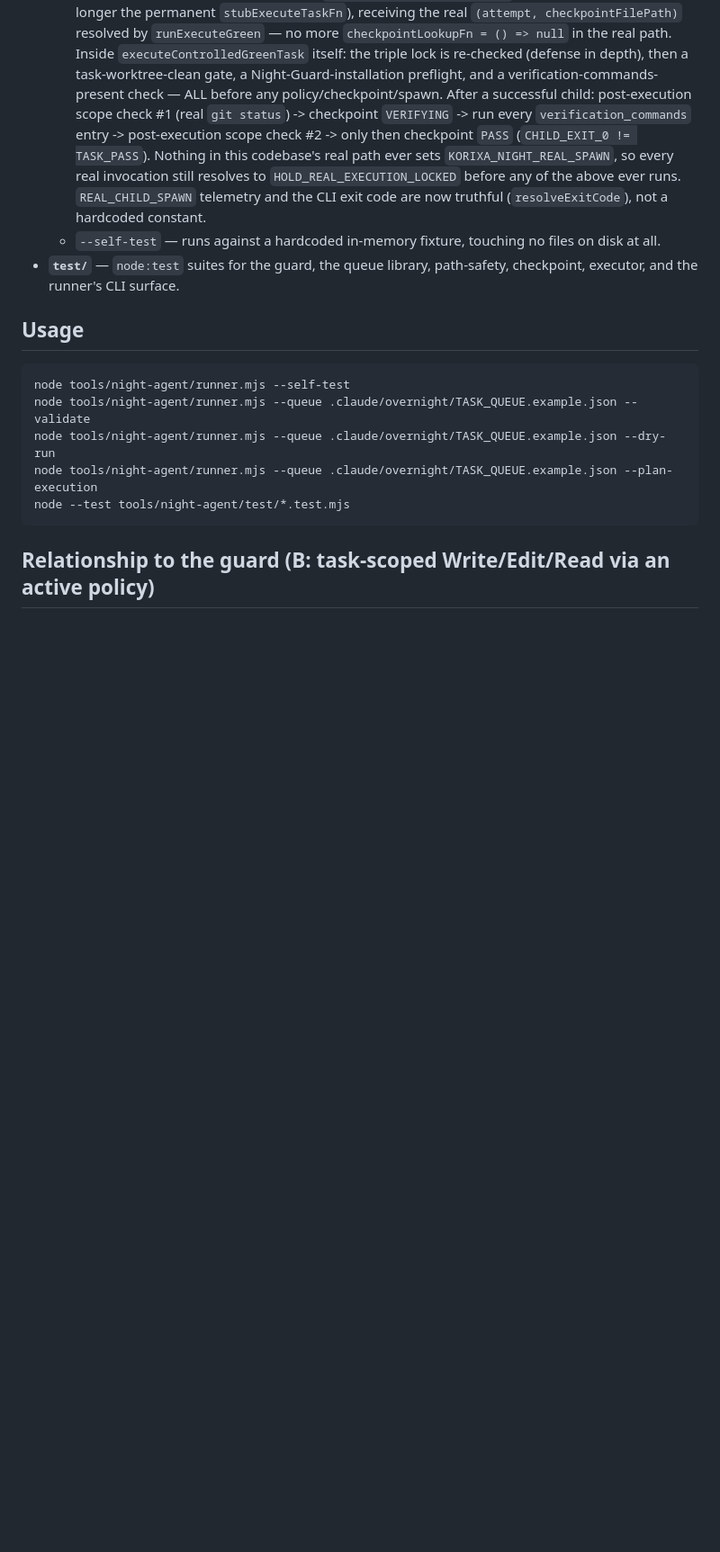
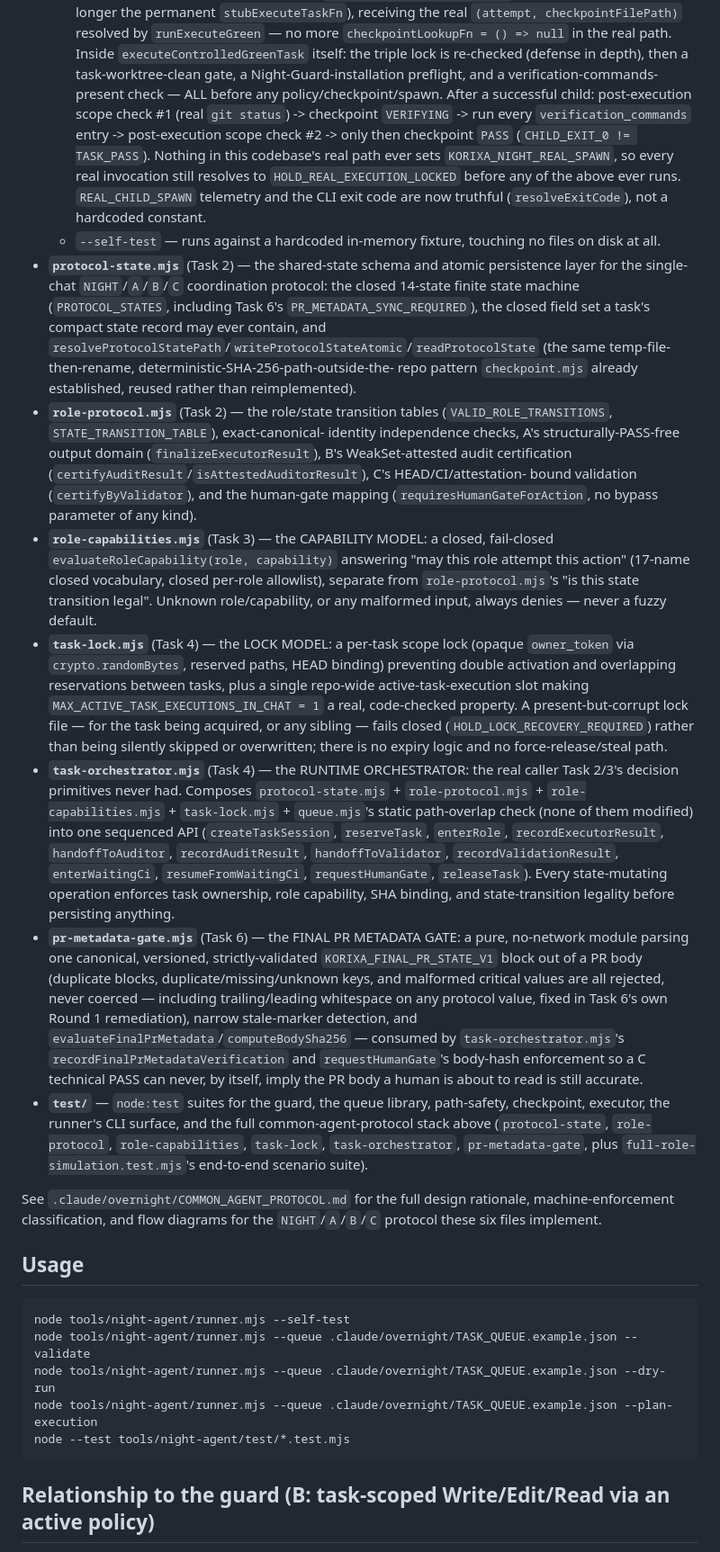
Before and after one commit to freddyestebancuervo/rouvy_pro, a Markdown page: tools/night-agent/README.md, the part around the change. Shown at 90% size. Drawn GitHub-style; blank space fills up the shorter version.

Commit message:
docs(night-agent): document Tasks 2/3/4/6 modules in README.md (Task 7)
tools/night-agent/README.md's "## Files" section enumerated only the
original 6 files (queue.mjs, path-safety.mjs, checkpoint.mjs, executor.mjs,
runner.mjs, test/) but never mentioned the six modules Tasks 2, 3, 4, and 6
added and merged to main: protocol-state.mjs, role-protocol.mjs,
role-capabilities.mjs, task-lock.mjs, task-orchestrator.mjs,
pr-metadata-gate.mjs. A developer reading this README would not learn
these modules -- the entire single-chat NIGHT/A/B/C protocol stack --
exist at all.

Adds one paragraph per module (purpose, key exports, how it composes with
the others), matching the existing README's own style, and a pointer to
COMMON_AGENT_PROTOCOL.md for the full design rationale.

Documentation-only change. Zero runtime code touched.

BEFORE: grep for the 6 module names in README.md -> 0 matches.
AFTER:  all 6 module names present and individually confirmed.

```diff
--- a/tools/night-agent/README.md
+++ b/tools/night-agent/README.md
@@ -112,8 +112,68 @@ SAFETY.md`'s "NIGHT-V1-D" section for the full rationale.
     (`resolveExitCode`), not a hardcoded constant.
   - `--self-test` — runs against a hardcoded in-memory fixture, touching no
     files on disk at all.
+- **`protocol-state.mjs`** (Task 2) — the shared-state schema and atomic
+  persistence layer for the single-chat `NIGHT`/`A`/`B`/`C` coordination
+  protocol: the closed 14-state finite state machine (`PROTOCOL_STATES`,
+  including Task 6's `PR_METADATA_SYNC_REQUIRED`), the closed field set a
+  task's compact state record may ever contain, and
+  `resolveProtocolStatePath`/`writeProtocolStateAtomic`/`readProtocolState`
+  (the same temp-file-then-rename, deterministic-SHA-256-path-outside-the-
+  repo pattern `checkpoint.mjs` already established, reused rather than
+  reimplemented).
+- **`role-protocol.mjs`** (Task 2) — the role/state transition tables
+  (`VALID_ROLE_TRANSITIONS`, `STATE_TRANSITION_TABLE`), exact-canonical-
+  identity independence checks, A's structurally-PASS-free output domain
+  (`finalizeExecutorResult`), B's WeakSet-attested audit certification
+  (`certifyAuditResult`/`isAttestedAuditorResult`), C's HEAD/CI/attestation-
+  bound validation (`certifyByValidator`), and the human-gate mapping
+  (`requiresHumanGateForAction`, no bypass parameter of any kind).
+- **`role-capabilities.mjs`** (Task 3) — the CAPABILITY MODEL: a closed,
+  fail-closed `evaluateRoleCapability(role, capability)` answering "may
+  this role attempt this action" (17-name closed vocabulary, closed
+  per-role allowlist), separate from `role-protocol.mjs`'s "is this state
+  transition legal". Unknown role/capability, or any malformed input,
+  always denies — never a fuzzy default.
+- **`task-lock.mjs`** (Task 4) — the LOCK MODEL: a per-task scope lock
+  (opaque `owner_token` via `crypto.randomBytes`, reserved paths, HEAD
+  binding) preventing double activation and overlapping reservations
+  between tasks, plus a single repo-wide active-task-execution slot making
+  `MAX_ACTIVE_TASK_EXECUTIONS_IN_CHAT = 1` a real, code-checked property.
+  A present-but-corrupt lock file — for the task being acquired, or any
+  sibling — fails closed (`HOLD_LOCK_RECOVERY_REQUIRED`) rather than being
+  silently skipped or overwritten; there is no expiry logic and no
+  force-release/steal path.
+- **`task-orchestrator.mjs`** (Task 4) — the RUNTIME ORCHESTRATOR: the real
+  caller Task 2/3's decision primitives never had. Composes
+  `protocol-state.mjs` + `role-protocol.mjs` + `role-capabilities.mjs` +
+  `task-lock.mjs` + `queue.mjs`'s static path-overlap check (none of them
+  modified) into one sequenced API (`createTaskSession`, `reserveTask`,
+  `enterRole`, `recordExecutorResult`, `handoffToAuditor`,
+  `recordAuditResult`, `handoffToValidator`, `recordValidationResult`,
+  `enterWaitingCi`, `resumeFromWaitingCi`, `requestHumanGate`,
+  `releaseTask`). Every state-mutating operation enforces task ownership,
+  role capability, SHA binding, and state-transition legality before
+  persisting anything.
+- **`pr-metadata-gate.mjs`** (Task 6) — the FINAL PR METADATA GATE: a pure,
+  no-network module parsing one canonical, versioned, strictly-validated
+  `KORIXA_FINAL_PR_STATE_V1` block out of a PR body (duplicate blocks,
+  duplicate/missing/unknown keys, and malformed critical values are all
+  rejected, never coerced — including trailing/leading whitespace on any
+  protocol value, fixed in Task 6's own Round 1 remediation), narrow
+  stale-marker detection, and `evaluateFinalPrMetadata`/`computeBodySha256`
+  — consumed by `task-orchestrator.mjs`'s `recordFinalPrMetadataVerification`
+  and `requestHumanGate`'s body-hash enforcement so a C technical PASS can
+  never, by itself, imply the PR body a human is about to read is still
+  accurate.
 - **`test/`** — `node:test` suites for the guard, the queue library,
-  path-safety, checkpoint, executor, and the runner's CLI surface.
+  path-safety, checkpoint, executor, the runner's CLI surface, and the full
+  common-agent-protocol stack above (`protocol-state`, `role-protocol`,
+  `role-capabilities`, `task-lock`, `task-orchestrator`, `pr-metadata-gate`,
+  plus `full-role-simulation.test.mjs`'s end-to-end scenario suite).
+
+See `.claude/overnight/COMMON_AGENT_PROTOCOL.md` for the full design
+rationale, machine-enforcement classification, and flow diagrams for the
+`NIGHT`/`A`/`B`/`C` protocol these six files implement.
 
 ## Usage
 
```
